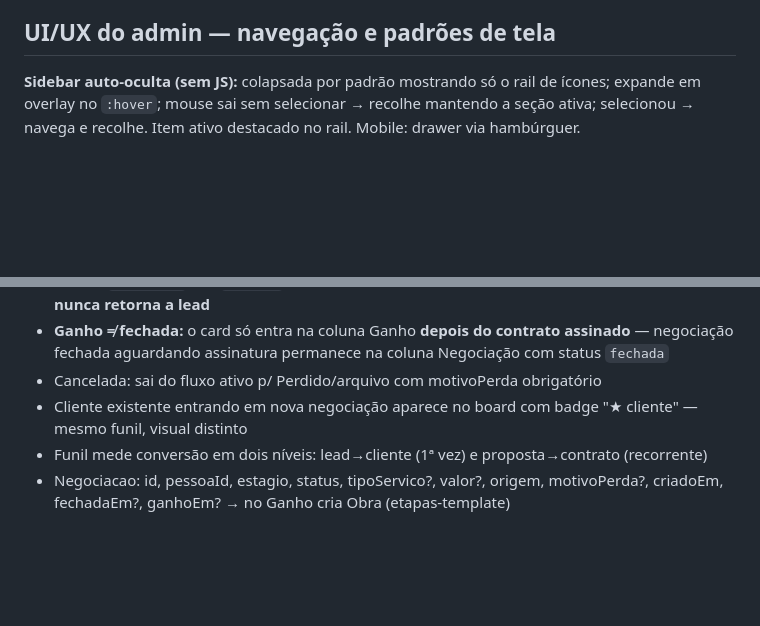
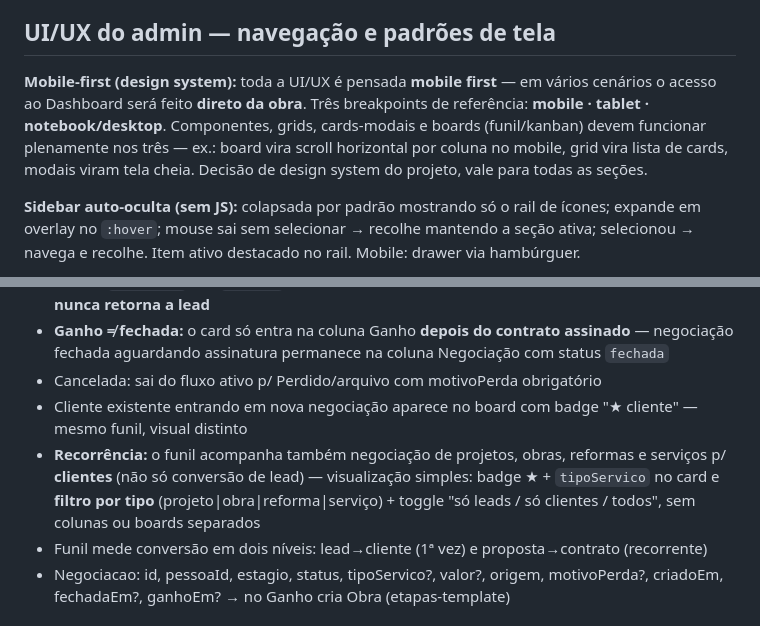
Before and after one commit to guelfi/HakoInteriores, a Markdown page: SPEC-BACKEND.md, 2 parts joined by grey strips. GitHub-like rendering; blank space fills up the shorter version.

Commit message:
spec: funil recorrente p/ clientes (filtro por tipo, badge ★) + design system mobile-first (mobile/tablet/desktop)

```diff
--- a/SPEC-BACKEND.md
+++ b/SPEC-BACKEND.md
@@ -50,6 +50,8 @@ Claims por role: Admin→todas; Comercial→`clientes.*, funil.*, contratos.*, o
 - Layout: sidebar auto-oculta + topbar + área de conteúdo por seção
 
 ## UI/UX do admin — navegação e padrões de tela
+
+**Mobile-first (design system):** toda a UI/UX é pensada **mobile first** — em vários cenários o acesso ao Dashboard será feito **direto da obra**. Três breakpoints de referência: **mobile · tablet · notebook/desktop**. Componentes, grids, cards-modais e boards (funil/kanban) devem funcionar plenamente nos três — ex.: board vira scroll horizontal por coluna no mobile, grid vira lista de cards, modais viram tela cheia. Decisão de design system do projeto, vale para todas as seções.
 
 **Sidebar auto-oculta (sem JS):** colapsada por padrão mostrando só o rail de ícones; expande em overlay no `:hover`; mouse sai sem selecionar → recolhe mantendo a seção ativa; selecionou → navega e recolhe. Item ativo destacado no rail. Mobile: drawer via hambúrguer.
 
@@ -206,6 +208,7 @@ Card = `Negociacao`, nunca a pessoa diretamente. Uma pessoa pode ter N negociaç
 - **Ganho ≠ fechada:** o card só entra na coluna Ganho **depois do contrato assinado** — negociação fechada aguardando assinatura permanece na coluna Negociação com status `fechada`
 - Cancelada: sai do fluxo ativo p/ Perdido/arquivo com motivoPerda obrigatório
 - Cliente existente entrando em nova negociação aparece no board com badge "★ cliente" — mesmo funil, visual distinto
+- **Recorrência:** o funil acompanha também negociação de projetos, obras, reformas e serviços p/ **clientes** (não só conversão de lead) — visualização simples: badge ★ + `tipoServico` no card e **filtro por tipo** (projeto|obra|reforma|serviço) + toggle "só leads / só clientes / todos", sem colunas ou boards separados
 - Funil mede conversão em dois níveis: lead→cliente (1ª vez) e proposta→contrato (recorrente)
 - Negociacao: id, pessoaId, estagio, status, tipoServico?, valor?, origem, motivoPerda?, criadoEm, fechadaEm?, ganhoEm? → no Ganho cria Obra (etapas-template)
 
```
